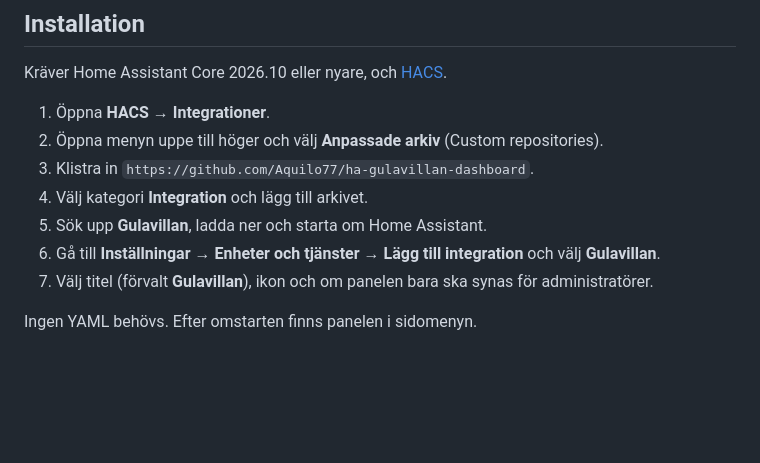
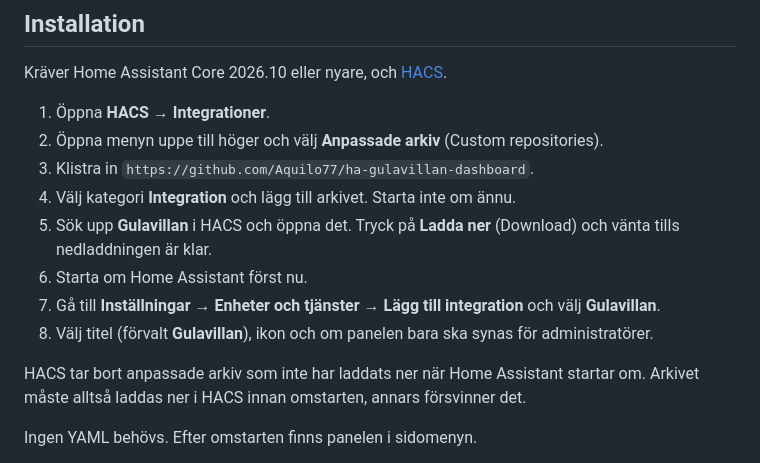
Before and after one commit to Aquilo77/ha-gulavillan-dashboard, a Markdown page: README.md, the part around the change. Rendered like a GitHub page; blank space fills up the shorter version.

Commit message:
Clarify that HACS must download Gulavillan before a restart.
Unused custom repositories are removed when Home Assistant starts, so the install steps now say to download first.

Co-authored-by: Aquilo <Aquilo77@users.noreply.github.com>

```diff
--- a/README.md
+++ b/README.md
@@ -15,10 +15,13 @@ Kräver Home Assistant Core 2026.10 eller nyare, och [HACS](https://hacs.xyz/).
 1. Öppna **HACS → Integrationer**.
 2. Öppna menyn uppe till höger och välj **Anpassade arkiv** (Custom repositories).
 3. Klistra in `https://github.com/Aquilo77/ha-gulavillan-dashboard`.
-4. Välj kategori **Integration** och lägg till arkivet.
-5. Sök upp **Gulavillan**, ladda ner och starta om Home Assistant.
-6. Gå till **Inställningar → Enheter och tjänster → Lägg till integration** och välj **Gulavillan**.
-7. Välj titel (förvalt **Gulavillan**), ikon och om panelen bara ska synas för administratörer.
+4. Välj kategori **Integration** och lägg till arkivet. Starta inte om ännu.
+5. Sök upp **Gulavillan** i HACS och öppna det. Tryck på **Ladda ner** (Download) och vänta tills nedladdningen är klar.
+6. Starta om Home Assistant först nu.
+7. Gå till **Inställningar → Enheter och tjänster → Lägg till integration** och välj **Gulavillan**.
+8. Välj titel (förvalt **Gulavillan**), ikon och om panelen bara ska synas för administratörer.
+
+HACS tar bort anpassade arkiv som inte har laddats ner när Home Assistant startar om. Arkivet måste alltså laddas ner i HACS innan omstarten, annars försvinner det.
 
 Ingen YAML behövs. Efter omstarten finns panelen i sidomenyn.
 
```
